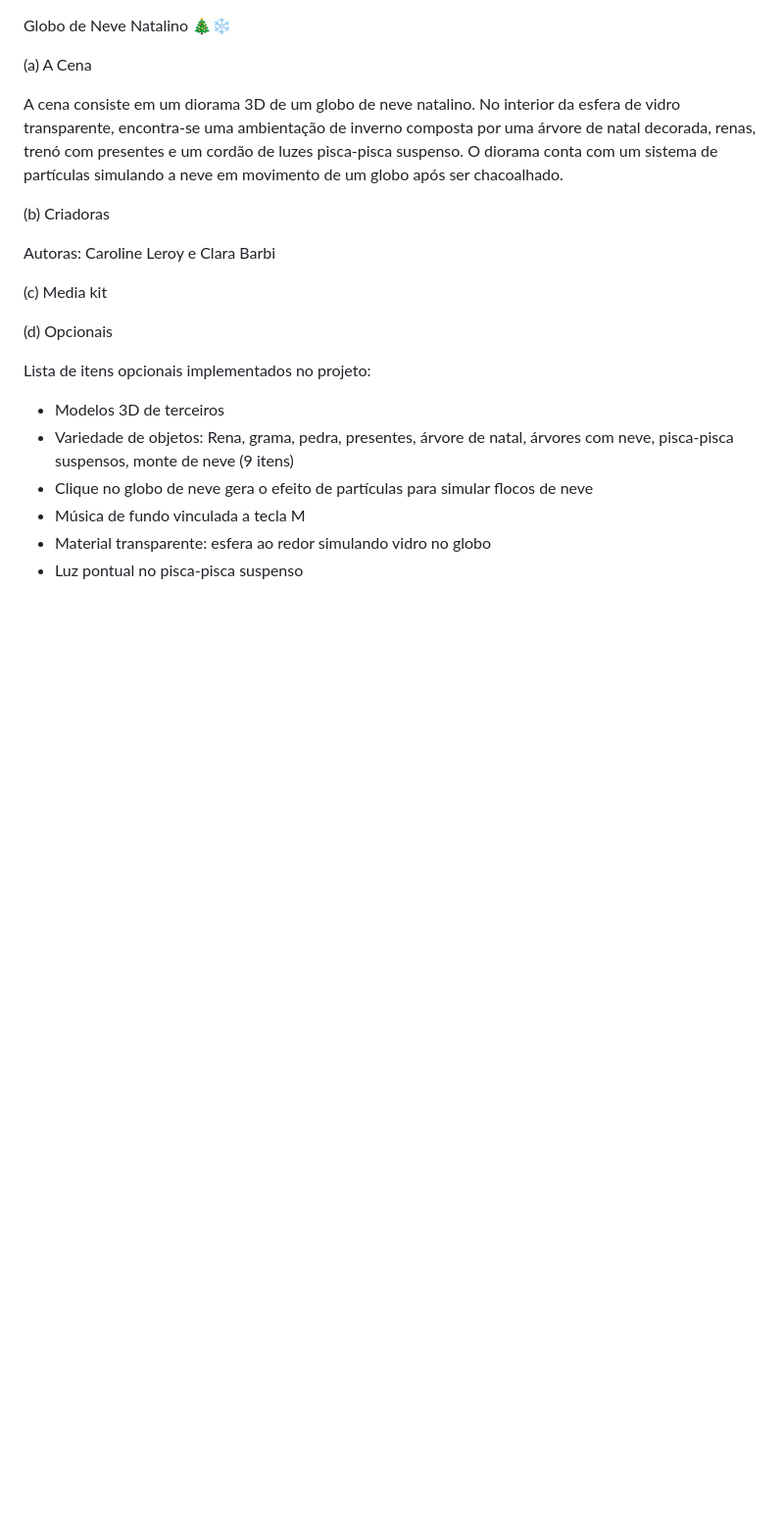
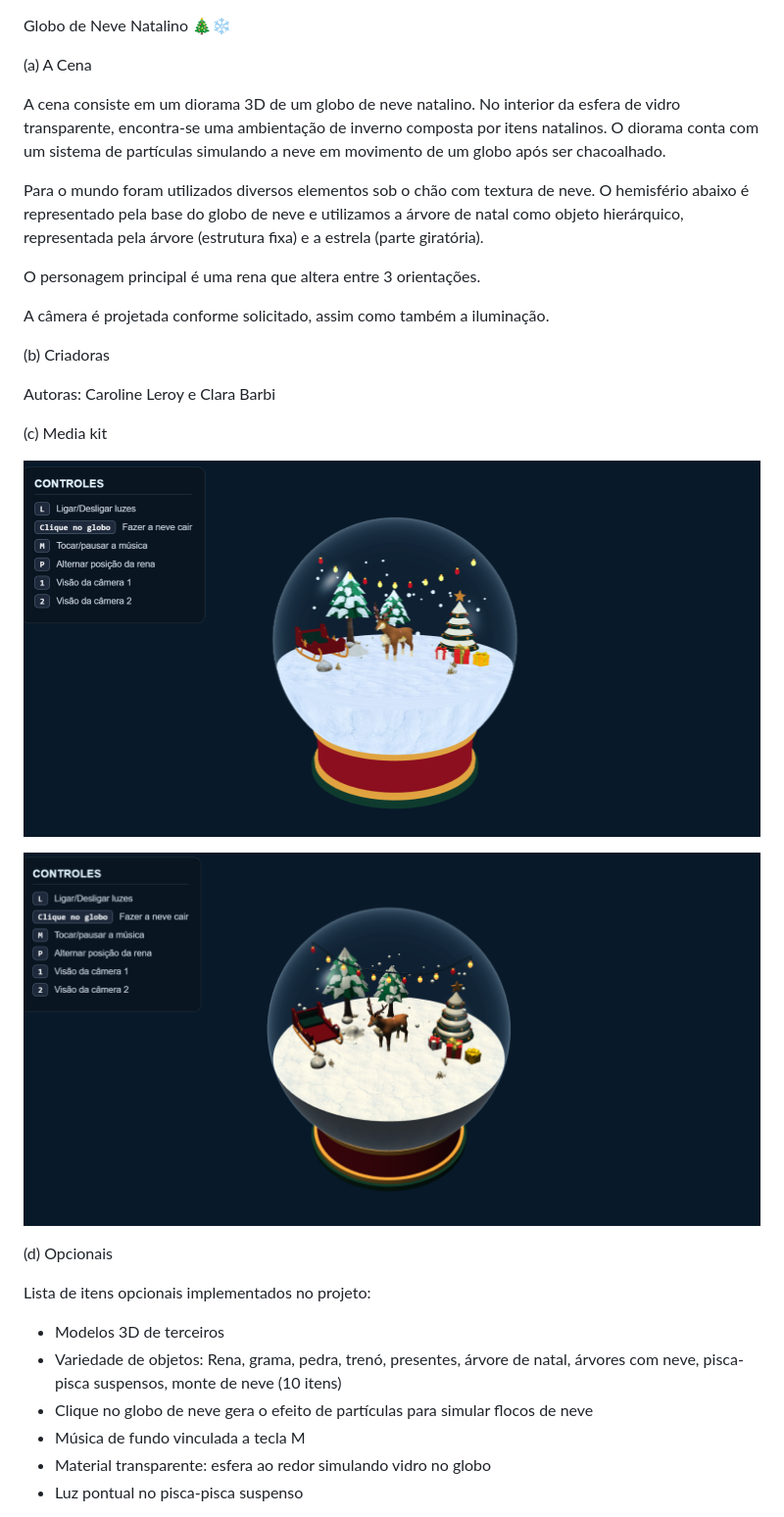
Before and after one commit to carolleroy/utf-cg-tp2, a Markdown page: README.md, the part around the change. Shown at 98% size. Drawn GitHub-style; pictures changed too: assets/media-kit/globo-de-neve-1.png (added), assets/media-kit/globo-de-neve-2.png (added); blank space fills up the shorter version.

Commit message:
alteração no readme e posicao da rena

```diff
--- a/README.md
+++ b/README.md
@@ -2,7 +2,13 @@ Globo de Neve Natalino 🎄❄️
 
 (a) A Cena
 
-A cena consiste em um diorama 3D de um globo de neve natalino. No interior da esfera de vidro transparente, encontra-se uma ambientação de inverno composta por uma árvore de natal decorada, renas, trenó com presentes e um cordão de luzes pisca-pisca suspenso. O diorama conta com um sistema de partículas simulando a neve em movimento de um globo após ser chacoalhado.
+A cena consiste em um diorama 3D de um globo de neve natalino. No interior da esfera de vidro transparente, encontra-se uma ambientação de inverno composta por itens natalinos. O diorama conta com um sistema de partículas simulando a neve em movimento de um globo após ser chacoalhado.
+
+Para o mundo foram utilizados diversos elementos sob o chão com textura de neve. O hemisfério abaixo é representado pela base do globo de neve e utilizamos a árvore de natal como objeto hierárquico, representada pela árvore (estrutura fixa) e a estrela (parte giratória).
+
+O personagem principal é uma rena que altera entre 3 orientações.
+
+A câmera é projetada conforme solicitado, assim como também a iluminação.
 
 (b) Criadoras
 
@@ -10,14 +16,16 @@ Autoras: Caroline Leroy e Clara Barbi
 
 (c) Media kit
 
+![Captura do globo de neve com partículas](./assets/media-kit/globo-de-neve-1.png)
 
+![Captura do globo de neve com o pisca-pisca suspenso](./assets/media-kit/globo-de-neve-2.png)
 
 (d) Opcionais
 
 Lista de itens opcionais implementados no projeto:
 
 - Modelos 3D de terceiros
-- Variedade de objetos: Rena, grama, pedra, presentes, árvore de natal, árvores com neve, pisca-pisca suspensos, monte de neve (9 itens)
+- Variedade de objetos: Rena, grama, pedra, trenó, presentes, árvore de natal, árvores com neve, pisca-pisca suspensos, monte de neve (10 itens)
 - Clique no globo de neve gera o efeito de partículas para simular flocos de neve
 - Música de fundo vinculada a tecla M
 - Material transparente: esfera ao redor simulando vidro no globo
```
Also changed, not shown: 1 other file.
